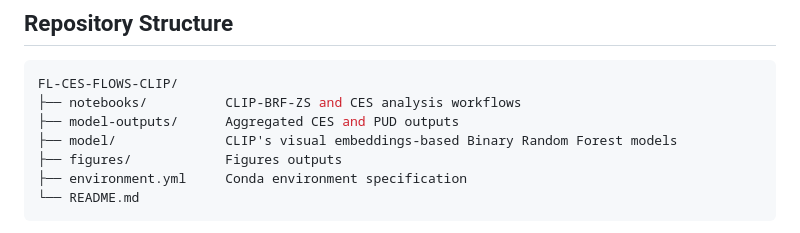
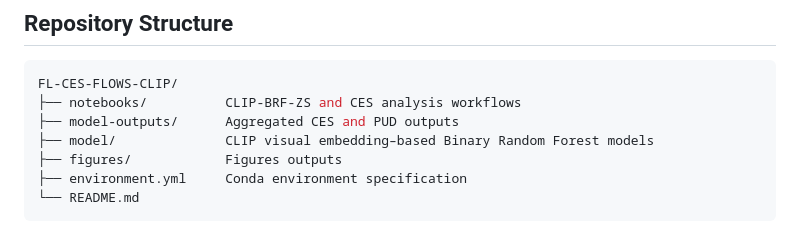
Before and after one commit to Ecosystem-Services-GeoAI/FL-CES-Flows-CLIP, a Markdown page: README.md, the part around the change. GitHub-like rendering.

```diff
--- a/README.md
+++ b/README.md
@@ -78,7 +78,7 @@ notebooks/CLIP-BRF-ZS/Main.ipynb
 FL-CES-FLOWS-CLIP/
 ├── notebooks/          CLIP-BRF-ZS and CES analysis workflows
 ├── model-outputs/      Aggregated CES and PUD outputs
-├── model/              CLIP's visual embeddings-based Binary Random Forest models
+├── model/              CLIP visual embedding–based Binary Random Forest models
 ├── figures/            Figures outputs
 ├── environment.yml     Conda environment specification
 └── README.md
```
